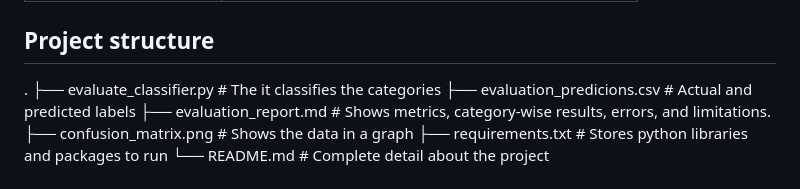
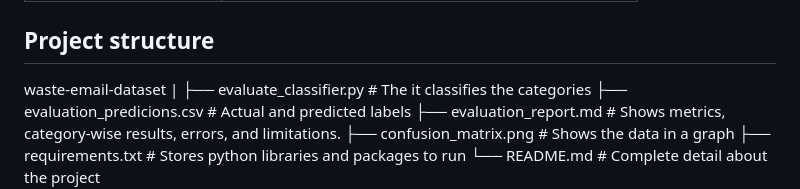
Before and after one commit to M-Khan-AI/waste-emails-dataset, a Markdown page: README.md, the part around the change. Rendered like a GitHub page.

```diff
--- a/README.md
+++ b/README.md
@@ -13,7 +13,8 @@ A small Python module that uses an LLM ("GEMINI_MODEL", gemini-2.5-flash)to sort
 | `I don't know` (fallback) | Empty input, ambiguous email, or invalid model output |
 
 ## Project structure
-.
+waste-email-dataset
+|
 ├── evaluate_classifier.py     # The it classifies the categories
 ├── evaluation_predicions.csv  # Actual and predicted labels
 ├── evaluation_report.md       # Shows metrics, category-wise results, errors, and limitations.
```
